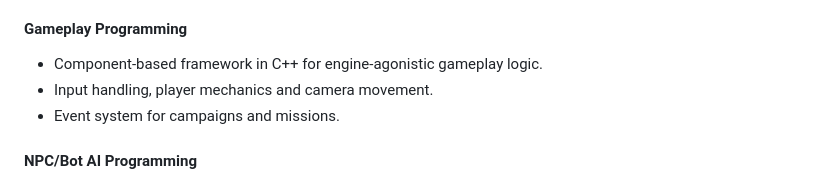
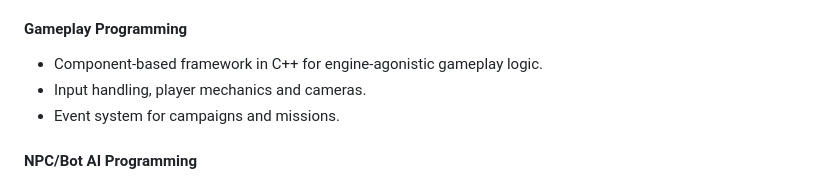
Before and after one commit to swe-rjuang/Resume-Portfolio, a Markdown page: resume.md, the part around the change. Drawn GitHub-style.

```diff
--- a/resume.md
+++ b/resume.md
@@ -8,7 +8,7 @@ rickjswe@gmail.com | [linkedin.com/in/rjuang](https://linkedin.com/in/rjuang) |
 
 #### Gameplay Programming
 - Component-based framework in C++ for engine-agonistic gameplay logic.
-- Input handling, player mechanics and camera movement.
+- Input handling, player mechanics and cameras.
 - Event system for campaigns and missions.
 
 #### NPC/Bot AI Programming
```
